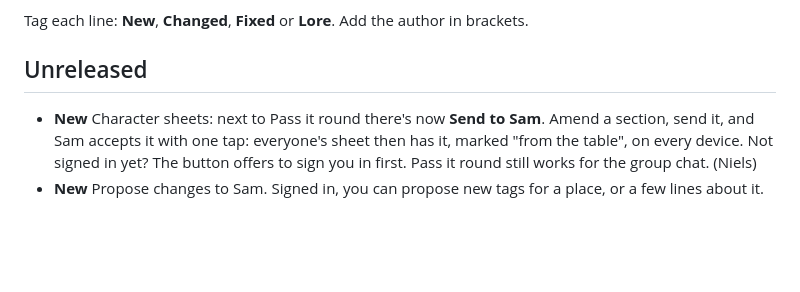
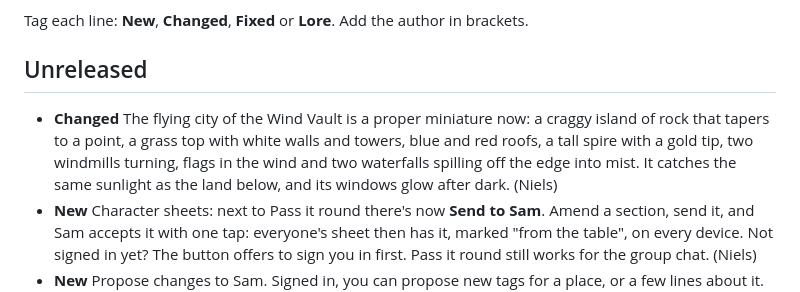
Before and after one commit to Pompelmoes-Garandor/chronicle-of-valeria, a Markdown page: CHANGELOG.md, the part around the change. GitHub-like rendering; blank space fills up the shorter version.

Commit message:
Flying city: changelog and backlog
Co-Authored-By: Claude Opus 5.5 <noreply@anthropic.com>
Claude-Session: https://claude.ai/code/session_01F4DJCLG7Pv3rXPHR9UqhWr

```diff
--- a/CHANGELOG.md
+++ b/CHANGELOG.md
@@ -6,6 +6,7 @@ Tag each line: **New**, **Changed**, **Fixed** or **Lore**. Add the author in br
 
 ## Unreleased
 
+- **Changed** The flying city of the Wind Vault is a proper miniature now: a craggy island of rock that tapers to a point, a grass top with white walls and towers, blue and red roofs, a tall spire with a gold tip, two windmills turning, flags in the wind and two waterfalls spilling off the edge into mist. It catches the same sunlight as the land below, and its windows glow after dark. (Niels)
 - **New** Character sheets: next to Pass it round there's now **Send to Sam**. Amend a section, send it, and Sam accepts it with one tap: everyone's sheet then has it, marked "from the table", on every device. Not signed in yet? The button offers to sign you in first. Pass it round still works for the group chat. (Niels)
 - **New** Propose changes to Sam. Signed in, you can propose new tags for a place, or a few lines about it. Your phone sends Sam a message with a link; he taps it, taps Accept all, and everyone sees the change at once, marked "from the table". Hans writes it into his own copy at Sam's next session. (Niels)
 - **New** Everything players share online (notes, pins, votes, answers) is now copied to a safe place every week, and Sam can download a copy himself from the DM view. (Niels)
```
Also changed, not shown: BACKLOG.md (+1 -1 lines).
